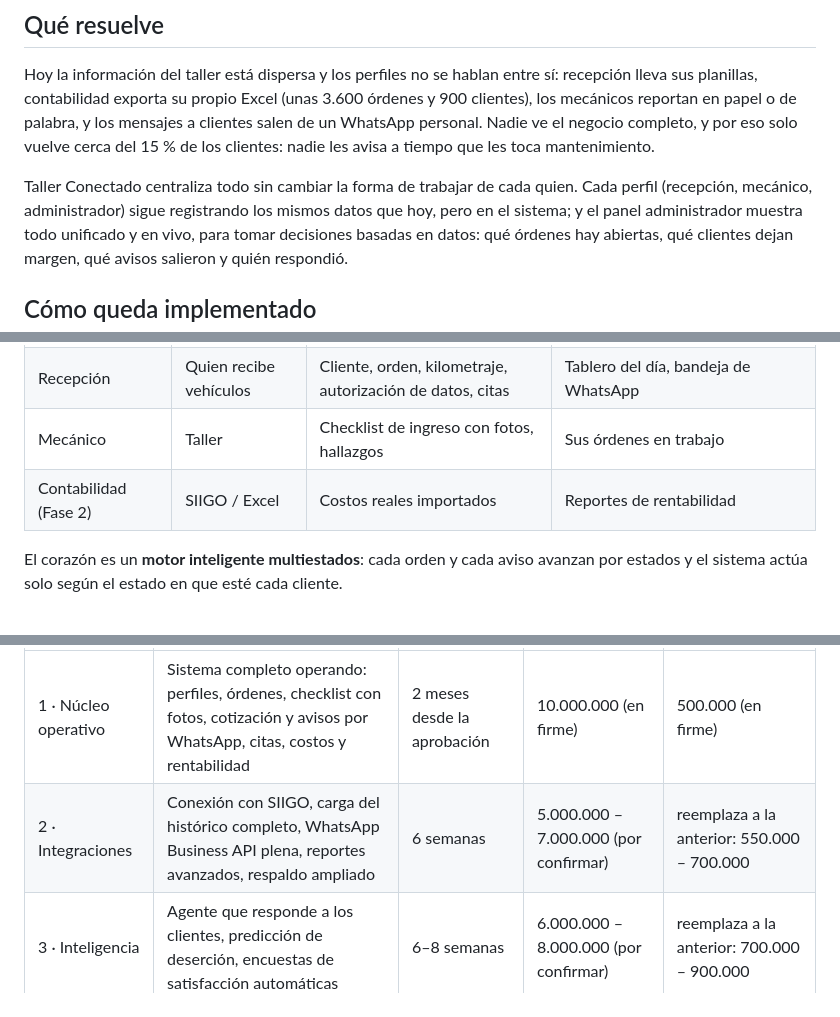
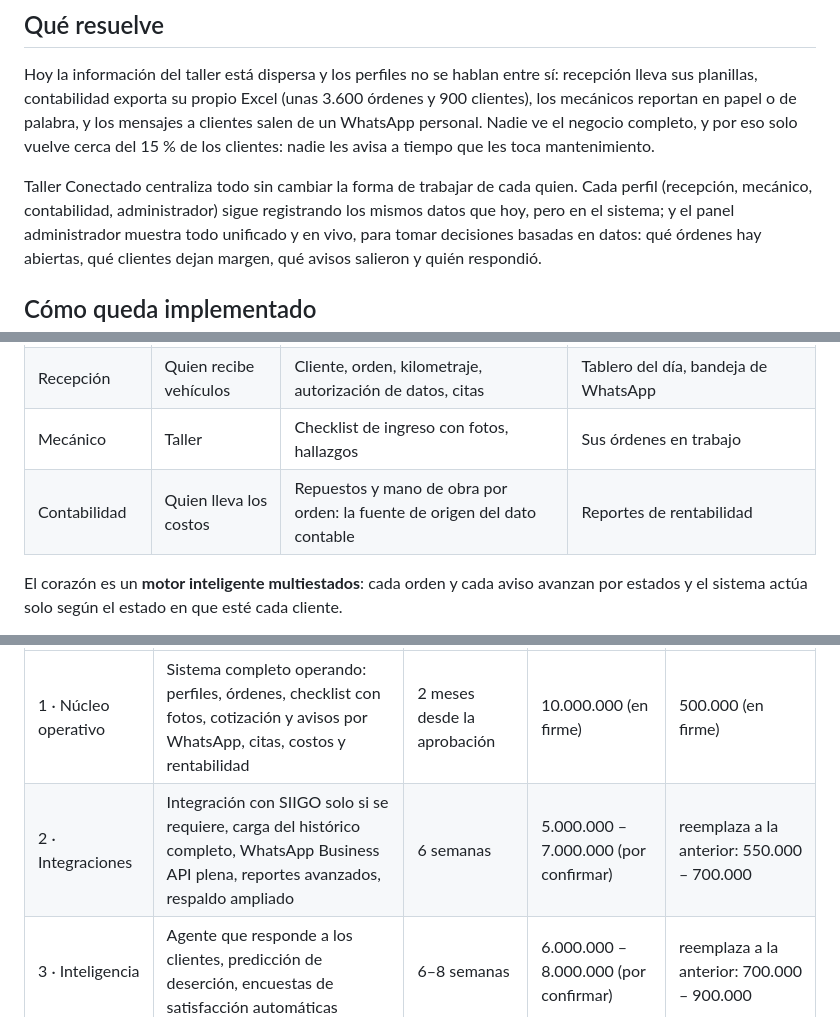
Before and after one commit to Analistadatositagui-design/KM0, a Markdown page: producto/propuesta-final.md, 3 parts joined by grey strips. Rendered like a GitHub page.

Commit message:
Contabilidad entra a la Fase 1 como fuente del dato contable
El perfil de contabilidad se implementa en la Fase 1 y registra
repuestos y mano de obra por orden directamente en el sistema; la
integración con SIIGO queda en la Fase 2 solo si se requiere.

Co-Authored-By: Claude Fable 5 <noreply@anthropic.com>
Claude-Session: https://claude.ai/code/session_01MevTPfK4PGxaRm39AiAgSx

```diff
--- a/producto/propuesta-final.md
+++ b/producto/propuesta-final.md
@@ -15,7 +15,7 @@ Nadie ve el negocio completo, y por eso solo vuelve cerca del 15 % de los client
 a tiempo que les toca mantenimiento.
 
 Taller Conectado centraliza todo sin cambiar la forma de trabajar de cada quien. Cada perfil
-(recepción, mecánico, administrador) sigue registrando los mismos datos que hoy, pero en el
+(recepción, mecánico, contabilidad, administrador) sigue registrando los mismos datos que hoy, pero en el
 sistema; y el panel administrador muestra todo unificado y en vivo, para tomar decisiones basadas
 en datos: qué órdenes hay abiertas, qué clientes dejan margen, qué avisos salieron y quién
 respondió.
@@ -30,7 +30,7 @@ aplicación web: funciona desde el celular o el computador, sin instalar nada.
 | Administrador | Mario (dueño) | Reglas, catálogo, precios | Todo unificado: embudo, costos, margen y ranking de clientes |
 | Recepción | Quien recibe vehículos | Cliente, orden, kilometraje, autorización de datos, citas | Tablero del día, bandeja de WhatsApp |
 | Mecánico | Taller | Checklist de ingreso con fotos, hallazgos | Sus órdenes en trabajo |
-| Contabilidad (Fase 2) | SIIGO / Excel | Costos reales importados | Reportes de rentabilidad |
+| Contabilidad | Quien lleva los costos | Repuestos y mano de obra por orden: la fuente de origen del dato contable | Reportes de rentabilidad |
 
 El corazón es un **motor inteligente multiestados**: cada orden y cada aviso avanzan por estados y
 el sistema actúa solo según el estado en que esté cada cliente.
@@ -59,7 +59,7 @@ aprobar cada una.
 | Fase | Qué entrega | Plazo | Costo inicial (COP) | Mensualidad (COP) |
 | --- | --- | --- | --- | --- |
 | 1 · Núcleo operativo | Sistema completo operando: perfiles, órdenes, checklist con fotos, cotización y avisos por WhatsApp, citas, costos y rentabilidad | 2 meses desde la aprobación | 10.000.000 (en firme) | 500.000 (en firme) |
-| 2 · Integraciones | Conexión con SIIGO, carga del histórico completo, WhatsApp Business API plena, reportes avanzados, respaldo ampliado | 6 semanas | 5.000.000 – 7.000.000 (por confirmar) | reemplaza a la anterior: 550.000 – 700.000 |
+| 2 · Integraciones | Integración con SIIGO solo si se requiere, carga del histórico completo, WhatsApp Business API plena, reportes avanzados, respaldo ampliado | 6 semanas | 5.000.000 – 7.000.000 (por confirmar) | reemplaza a la anterior: 550.000 – 700.000 |
 | 3 · Inteligencia | Agente que responde a los clientes, predicción de deserción, encuestas de satisfacción automáticas | 6–8 semanas | 6.000.000 – 8.000.000 (por confirmar) | reemplaza a la anterior: 700.000 – 900.000 |
 
 - La mensualidad es una sola por todo el sistema: al entrar una fase nueva, la mensualidad sube a
```
Also changed, not shown: other parts of producto/propuesta-final.md (+2 -2 lines).
